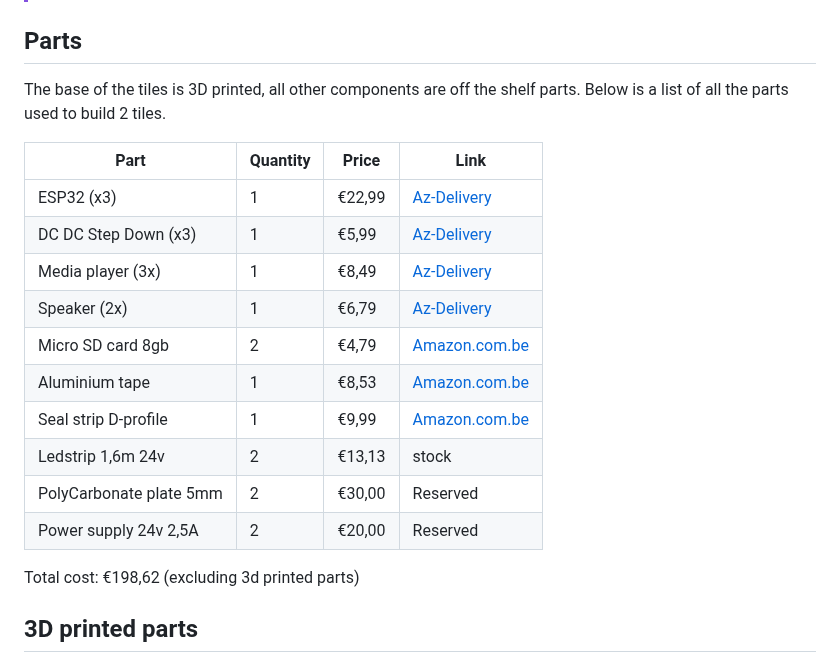
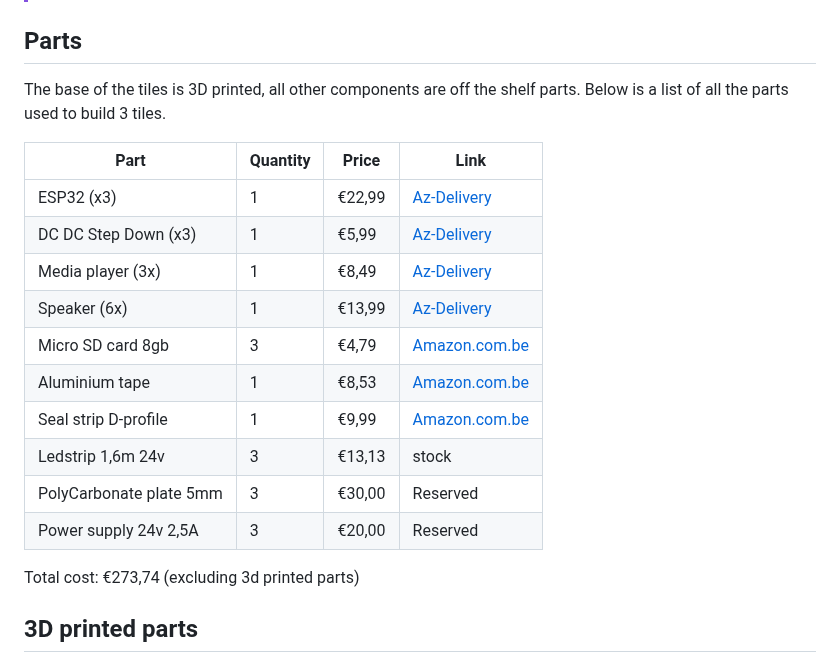
Before and after one commit to vives-project-xp/MusicLightTiles, a Markdown page: README.md, the part around the change. GitHub-like rendering.

Commit message:
Readme update partlist for 3 tiles instead of 2

```diff
--- a/README.md
+++ b/README.md
@@ -14,22 +14,22 @@ The tiles are designed to be modular and can be arranged in any configuration yo
 ## Parts
 
 The base of the tiles is 3D printed, all other components are off the shelf parts.
-Below is a list of all the parts used to build 2 tiles.
+Below is a list of all the parts used to build 3 tiles.
 
 | Part | Quantity | Price | Link |
 | ---- | -------- | ----- | ---- |
 | ESP32 (x3) | 1 | €22,99 | [Az-Delivery](https://www.az-delivery.de/nl/products/esp32-dev-kit-c-unverlotet?variant=32437204582496) |
 | DC DC Step Down (x3) | 1 | €5,99 | [Az-Delivery](https://www.az-delivery.de/nl/products/lm2596s-dc-dc-step-down-modul-1?variant=12228728324192) |
 | Media player (3x) | 1 | €8,49 | [Az-Delivery](https://www.az-delivery.de/nl/products/mp3-player-modul?variant=8198615695456) |
-| Speaker (2x) | 1 | €6,79 | [Az-Delivery](https://www.az-delivery.de/nl/products/2-stuck-dfplayer-mini-3-watt-8-ohm-mini-lautsprecher-mit-jst-ph2-0-mm-pin-schnittstelle-fur-arduino-raspberry-pi-und-elektronische-diy-projekte-inklusive-e-book?variant=39441379098720) |
-| Micro SD card 8gb | 2 | €4,79 | [Amazon.com.be](https://www.amazon.com.be/-/nl/Intenso-3413450-Micro-SDHC-geheugenkaart-GB-klasse/dp/B008RDCCFS/ref=sr_1_3?crid=32IRLW4WPV8D7&keywords=micro%2Bsd%2B4gb&qid=1695657846&s=electronics&sprefix=micro%2Bsd%2B4gb%2Celectronics%2C78&sr=1-3&th=1) |
+| Speaker (6x) | 1 | €13,99 | [Az-Delivery](https://www.az-delivery.de/nl/products/2-stuck-dfplayer-mini-3-watt-8-ohm-mini-lautsprecher-mit-jst-ph2-0-mm-pin-schnittstelle-fur-arduino-raspberry-pi-und-elektronische-diy-projekte-inklusive-e-book?variant=39441379131488) |
+| Micro SD card 8gb | 3 | €4,79 | [Amazon.com.be](https://www.amazon.com.be/-/nl/Intenso-3413450-Micro-SDHC-geheugenkaart-GB-klasse/dp/B008RDCCFS/ref=sr_1_3?crid=32IRLW4WPV8D7&keywords=micro%2Bsd%2B4gb&qid=1695657846&s=electronics&sprefix=micro%2Bsd%2B4gb%2Celectronics%2C78&sr=1-3&th=1) |
 | Aluminium tape | 1 | €8,53 | [Amazon.com.be](https://www.amazon.com.be/-/nl/GOCABLETIES-aluminiumfolie-isolatietape-HVAC-reparatie-afdichting/dp/B07KQDQHC9/ref=sr_1_11?crid=3KMIFELKZP5V4&keywords=aluminium%2Btape&qid=1695657415&sprefix=alumi%2Caps%2C78&sr=8-11&th=1) |
 | Seal strip D-profile | 1 | €9,99 | [Amazon.com.be](https://www.amazon.com.be/-/nl/Youshares-afdichtband-viltapparaat-geluidsisolerend-weerbestendig/dp/B081C5VYXF/ref=sr_1_5?crid=W4W0U74CBUXH&keywords=tochtstrip&qid=1695657255&sprefix=toch%2Caps%2C94&sr=8-5&th=1) |
-| Ledstrip 1,6m 24v | 2 | €13,13 | stock |
-| PolyCarbonate plate 5mm | 2 | €30,00 | Reserved |
-| Power supply 24v 2,5A | 2 | €20,00 | Reserved |
+| Ledstrip 1,6m 24v | 3 | €13,13 | stock |
+| PolyCarbonate plate 5mm | 3 | €30,00 | Reserved |
+| Power supply 24v 2,5A | 3 | €20,00 | Reserved |
 
-Total cost: €198,62 (excluding 3d printed parts)
+Total cost: €273,74 (excluding 3d printed parts)
 
 ## 3D printed parts
 
```
